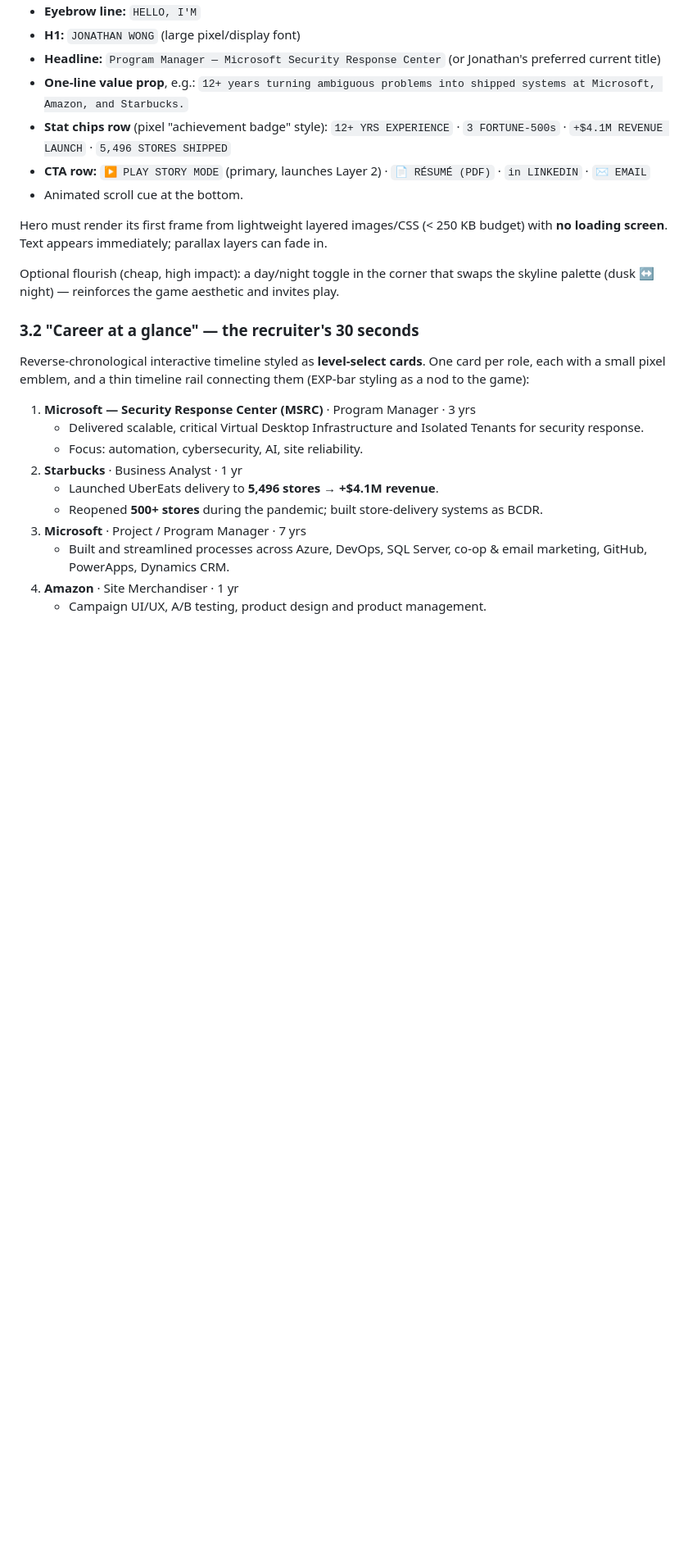
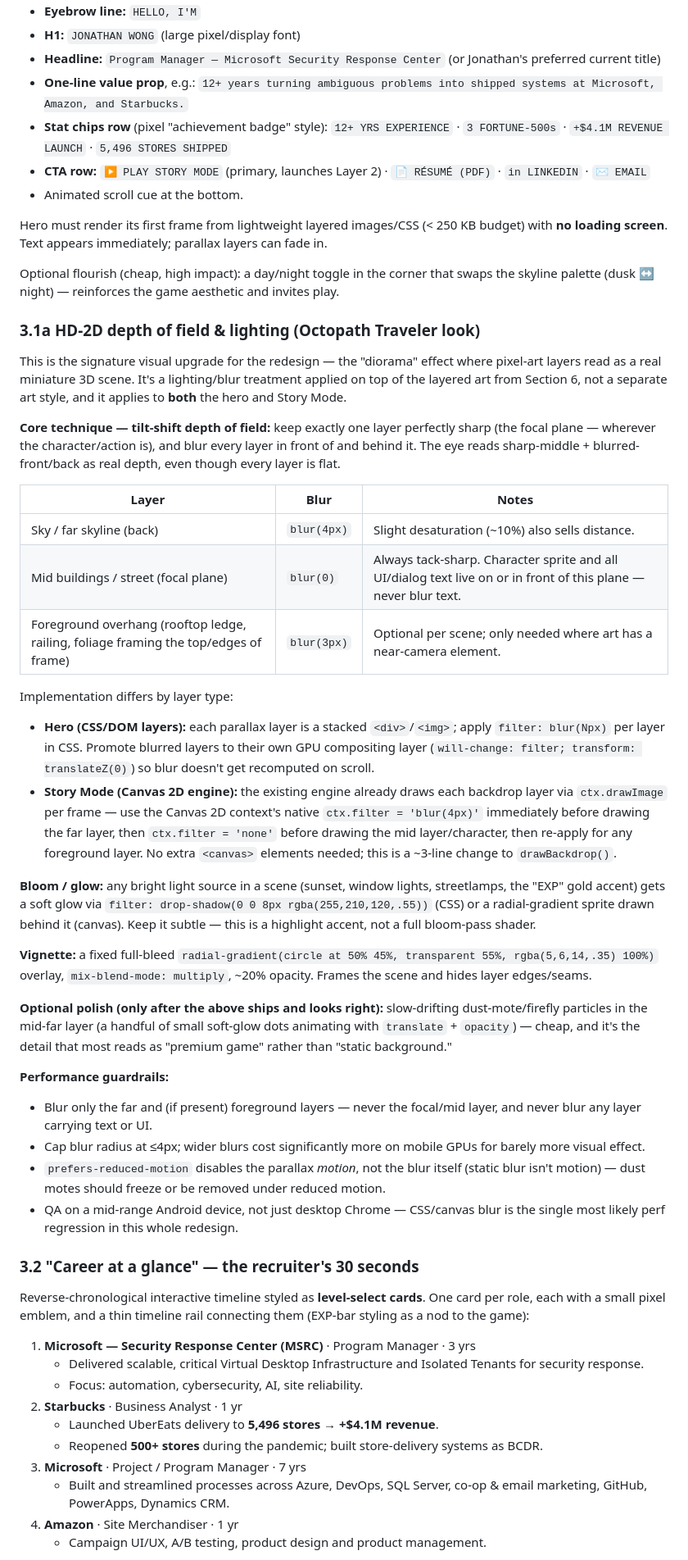
Before and after one commit to awjon/awjon.github.io, a Markdown page: REDESIGN_PLAN.md, the part around one of its changes. Shown at 82% size. Rendered like a GitHub page; blank space fills up the shorter version.

Commit message:
Add HD-2D depth-of-field visual spec to redesign plan
Co-Authored-By: Claude Sonnet 5 <noreply@anthropic.com>
Claude-Session: https://claude.ai/code/session_0184fkJB87cEjkBEamrbm1i5

```diff
--- a/REDESIGN_PLAN.md
+++ b/REDESIGN_PLAN.md
@@ -60,6 +60,34 @@ Hero must render its first frame from lightweight layered images/CSS (< 250 KB b
 
 Optional flourish (cheap, high impact): a day/night toggle in the corner that swaps the skyline palette (dusk ↔ night) — reinforces the game aesthetic and invites play.
 
+### 3.1a HD-2D depth of field & lighting (Octopath Traveler look)
+
+This is the signature visual upgrade for the redesign — the "diorama" effect where pixel-art layers read as a real miniature 3D scene. It's a lighting/blur treatment applied on top of the layered art from Section 6, not a separate art style, and it applies to **both** the hero and Story Mode.
+
+**Core technique — tilt-shift depth of field:** keep exactly one layer perfectly sharp (the focal plane — wherever the character/action is), and blur every layer in front of and behind it. The eye reads sharp-middle + blurred-front/back as real depth, even though every layer is flat.
+
+| Layer | Blur | Notes |
+|---|---|---|
+| Sky / far skyline (back) | `blur(4px)` | Slight desaturation (~10%) also sells distance. |
+| Mid buildings / street (focal plane) | `blur(0)` | Always tack-sharp. Character sprite and all UI/dialog text live on or in front of this plane — never blur text. |
+| Foreground overhang (rooftop ledge, railing, foliage framing the top/edges of frame) | `blur(3px)` | Optional per scene; only needed where art has a near-camera element. |
+
+Implementation differs by layer type:
+- **Hero (CSS/DOM layers):** each parallax layer is a stacked `<div>`/`<img>`; apply `filter: blur(Npx)` per layer in CSS. Promote blurred layers to their own GPU compositing layer (`will-change: filter; transform: translateZ(0)`) so blur doesn't get recomputed on scroll.
+- **Story Mode (Canvas 2D engine):** the existing engine already draws each backdrop layer via `ctx.drawImage` per frame — use the Canvas 2D context's native `ctx.filter = 'blur(4px)'` immediately before drawing the far layer, then `ctx.filter = 'none'` before drawing the mid layer/character, then re-apply for any foreground layer. No extra `<canvas>` elements needed; this is a ~3-line change to `drawBackdrop()`.
+
+**Bloom / glow:** any bright light source in a scene (sunset, window lights, streetlamps, the "EXP" gold accent) gets a soft glow via `filter: drop-shadow(0 0 8px rgba(255,210,120,.55))` (CSS) or a radial-gradient sprite drawn behind it (canvas). Keep it subtle — this is a highlight accent, not a full bloom-pass shader.
+
+**Vignette:** a fixed full-bleed `radial-gradient(circle at 50% 45%, transparent 55%, rgba(5,6,14,.35) 100%)` overlay, `mix-blend-mode: multiply`, ~20% opacity. Frames the scene and hides layer edges/seams.
+
+**Optional polish (only after the above ships and looks right):** slow-drifting dust-mote/firefly particles in the mid-far layer (a handful of small soft-glow dots animating with `translate` + `opacity`) — cheap, and it's the detail that most reads as "premium game" rather than "static background."
+
+**Performance guardrails:**
+- Blur only the far and (if present) foreground layers — never the focal/mid layer, and never blur any layer carrying text or UI.
+- Cap blur radius at ≤4px; wider blurs cost significantly more on mobile GPUs for barely more visual effect.
+- `prefers-reduced-motion` disables the parallax *motion*, not the blur itself (static blur isn't motion) — dust motes should freeze or be removed under reduced motion.
+- QA on a mid-range Android device, not just desktop Chrome — CSS/canvas blur is the single most likely perf regression in this whole redesign.
+
 ### 3.2 "Career at a glance" — the recruiter's 30 seconds
 Reverse-chronological interactive timeline styled as **level-select cards**. One card per role, each with a small pixel emblem, and a thin timeline rail connecting them (EXP-bar styling as a nod to the game):
 
```
Also changed, not shown: other parts of REDESIGN_PLAN.md (+11 -1 lines).
